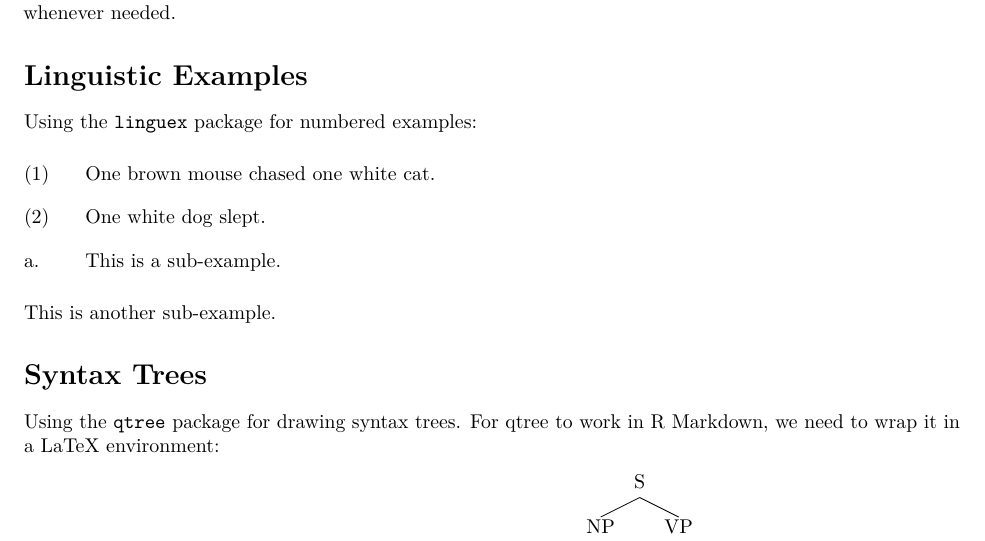
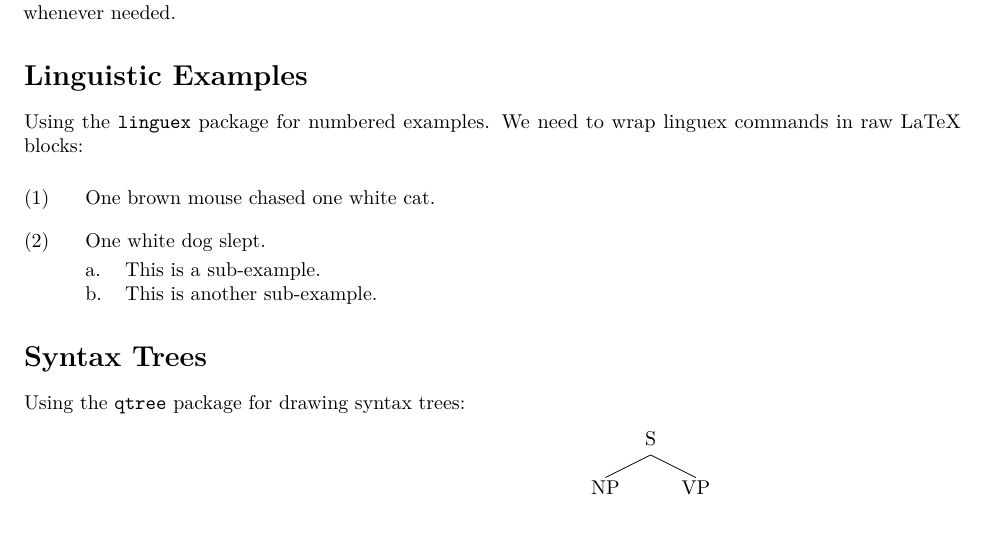
Before and after one commit to MojmirDocekal/RmdGHAutomation, an R Markdown document (document.Rmd): part of page 1 of 2, cut so that both start at the same text. Rendered offline with R 4.5, knitr and Pandoc, then LaTeX, with nearby package versions.

Commit message:
Fix LaTeX formatting and spacing in document.Rmd
Corrected spacing and formatting issues in LaTeX commands and examples.

````diff
--- a/document.Rmd
+++ b/document.Rmd
@@ -22,22 +22,23 @@
 
 # Linguistic Examples
 
-Using the `linguex` package for numbered examples:
+Using the `linguex` package for numbered examples.  We need to wrap linguex commands in raw LaTeX blocks:
 
-\ex.  One brown mouse chased one white cat.
+```{=latex}
+\ex. One brown mouse chased one white cat.
 
 \ex. One white dog slept.
-
 \a. This is a sub-example.
-
 \b. This is another sub-example.
+```
 
 # Syntax Trees
 
-Using the `qtree` package for drawing syntax trees.  For qtree to work in R Markdown, we need to wrap it in a LaTeX environment:
+Using the `qtree` package for drawing syntax trees:
 
+```{=latex}
 \begin{center}
-\Tree [.S [.NP [.Det the ] [.N cat ] ] [.VP [.V sat ] ] ]
+\Tree [.S [.NP [. Det the ] [.N cat ] ] [.VP [.V sat ] ] ]
 \end{center}
 
 \bigskip
````
Also changed, not shown: document.Rmd (10 more changed lines).
